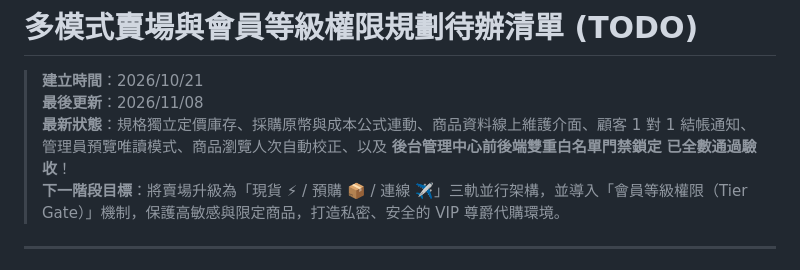
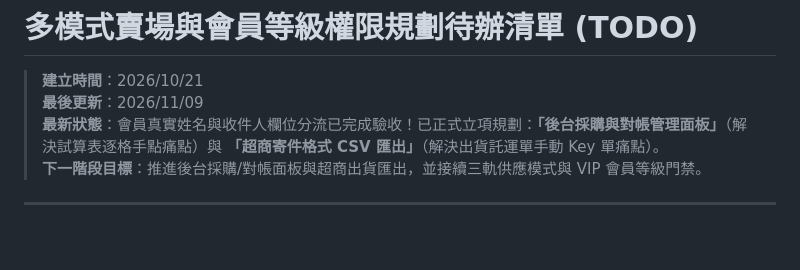
Before and after one commit to wenchen2407-cmyk/order_line_fbfuji, a Markdown page: 待辦事項_多模式賣場與會員等級權限規劃.md, the part around one of its changes. GitHub-like rendering; blank space fills up the shorter version.

```diff
--- a/待辦事項_多模式賣場與會員等級權限規劃.md
+++ b/待辦事項_多模式賣場與會員等級權限規劃.md
@@ -1,9 +1,9 @@
 # 多模式賣場與會員等級權限規劃待辦清單 (TODO)
 
 > **建立時間**：2026/10/21
-> **最後更新**：2026/11/08
-> **最新狀態**：規格獨立定價庫存、採購原幣與成本公式連動、商品資料線上維護介面、顧客 1 對 1 結帳通知、管理員預覽唯讀模式、商品瀏覽人次自動校正、以及 **後台管理中心前後端雙重白名單門禁鎖定** **已全數通過驗收**！
-> **下一階段目標**：將賣場升級為「現貨 ⚡ / 預購 📦 / 連線 ✈️」三軌並行架構，並導入「會員等級權限（Tier Gate）」機制，保護高敏感與限定商品，打造私密、安全的 VIP 尊爵代購環境。
+> **最後更新**：2026/11/09
+> **最新狀態**：會員真實姓名與收件人欄位分流已完成驗收！已正式立項規劃：**「後台採購與對帳管理面板」**（解決試算表逐格手點痛點）與 **「超商寄件格式 CSV 匯出」**（解決出貨託運單手動 Key 單痛點）。
+> **下一階段目標**：推進後台採購/對帳面板與超商出貨匯出，並接續三軌供應模式與 VIP 會員等級門禁。
 
 ---
 
```
Also changed, not shown: other parts of 待辦事項_多模式賣場與會員等級權限規劃.md (+36 -0 lines).
